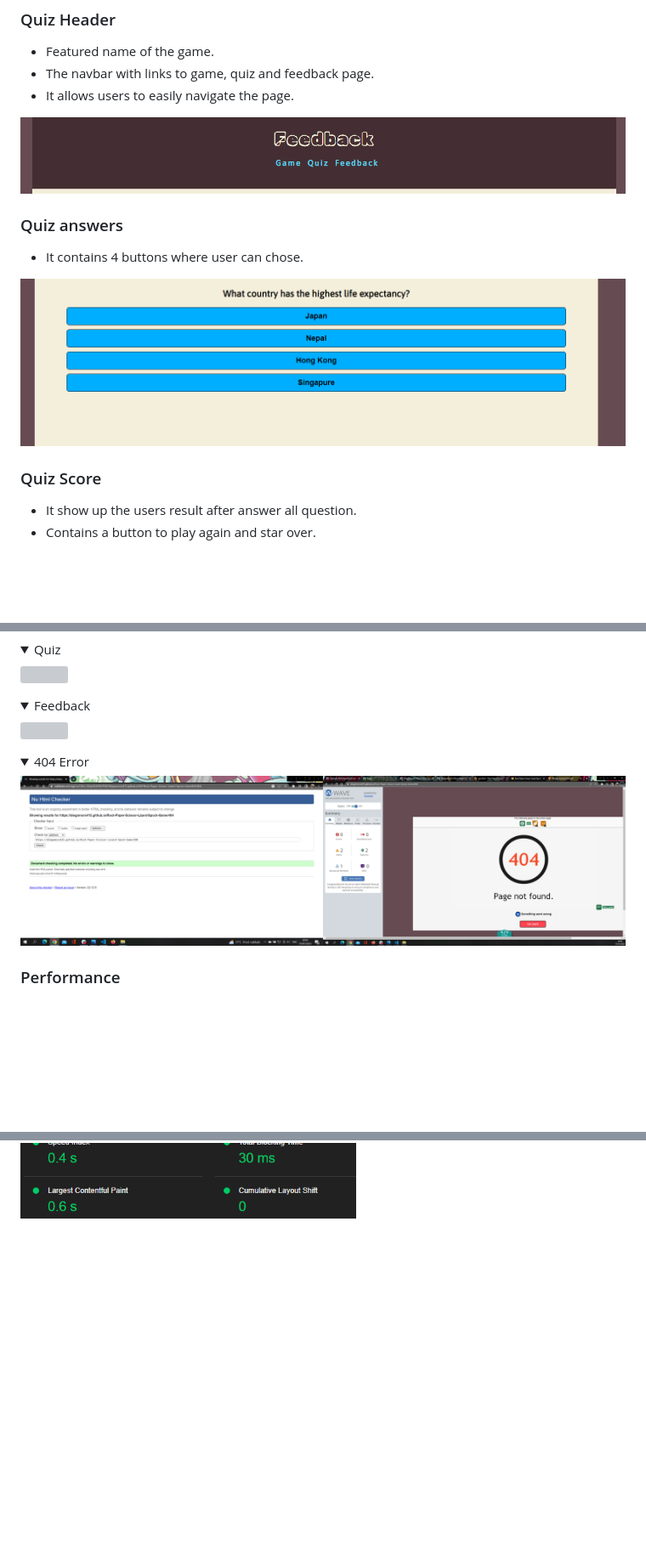
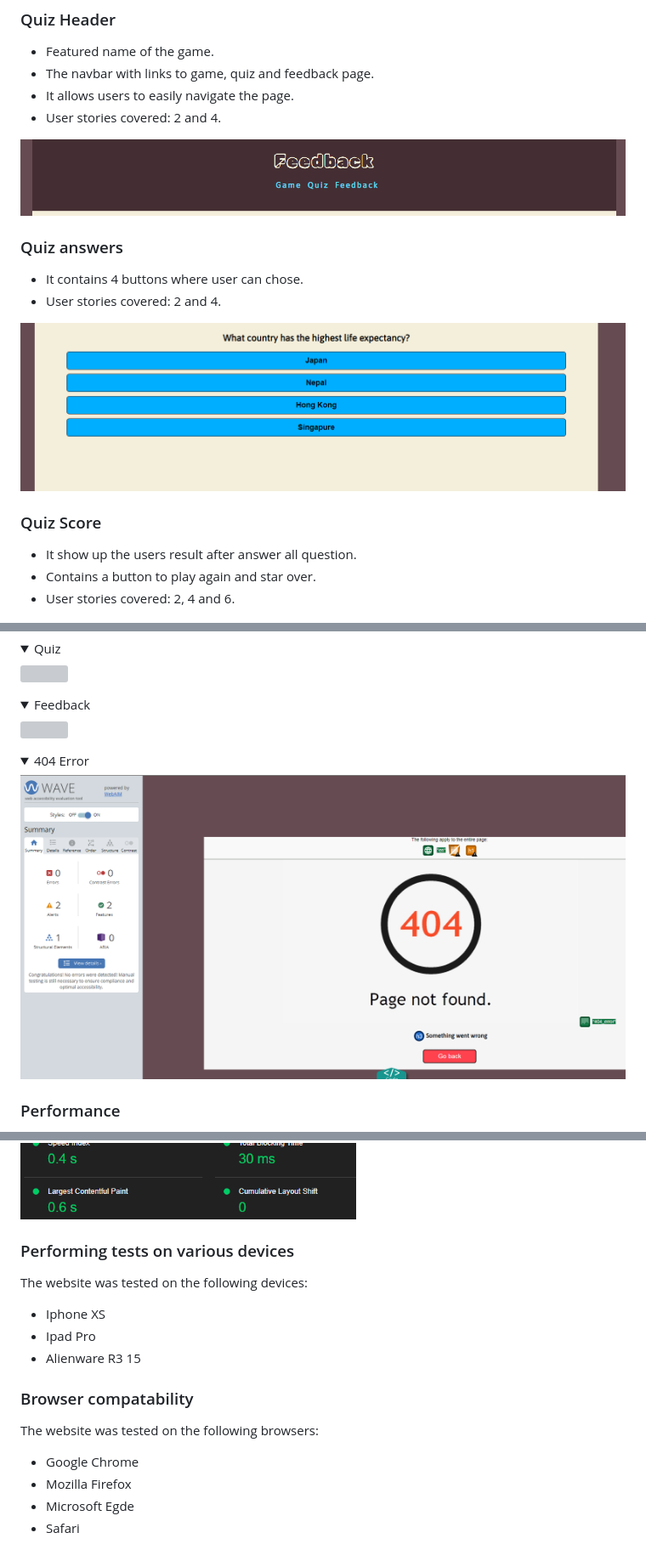
Before and after one commit to Diegomoro415/Rock-Paper-Scissor-Lizard-Spock-Game, a Markdown page: README.md, 3 parts joined by grey strips. Shown: that part at 85% size. Rendered like a GitHub page; pictures changed too: docs/validations/404_accessibility.png; folded sections open; blank space fills up the shorter version; grey boxes are pictures that could not be loaded.

Commit message:
add performing tests devices and browsers compatibility to Readme.md

```diff
--- a/README.md
+++ b/README.md
@@ -177,17 +183,20 @@ The page consists of three pages and twelve features.
 - Featured name of the game.
 - The navbar with links to game, quiz and feedback page.
 - It allows users to easily navigate the page.
+- User stories covered: 2 and 4.
 
 ![Quiz Header](docs/features/feedback_header.png)
 
 ### Quiz answers
 - It contains 4 buttons where user can chose.
+- User stories covered: 2 and 4.
 
 ![Quiz Answers](docs/features/quiz_answers.png)
 
 ### Quiz Score
 - It show up the users result after answer all question.
 - Contains a button to play again and star over.
+- User stories covered: 2, 4 and 6.
 
 ![Quiz Score](docs/features/quiz_score.png)
 
@@ -261,3 +272,16 @@ Google Lighthouse in Google Chrome Developer Tools was used to test the performa
 <img src="docs/validations/404_lighthouse.png">
 <img src="docs/validations/404_mobile_lighthouse.png">
 </details>
+
+### Performing tests on various devices
+The website was tested on the following devices:
+- Iphone XS
+- Ipad Pro
+- Alienware R3 15
+
+### Browser compatability
+The website was tested on the following browsers:
+- Google Chrome
+- Mozilla Firefox
+- Microsoft Egde
+- Safari
```
Also changed, not shown: other parts of README.md (+12 -4 lines).
